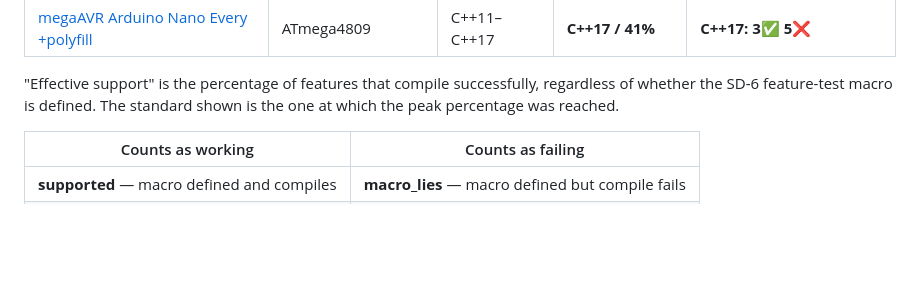
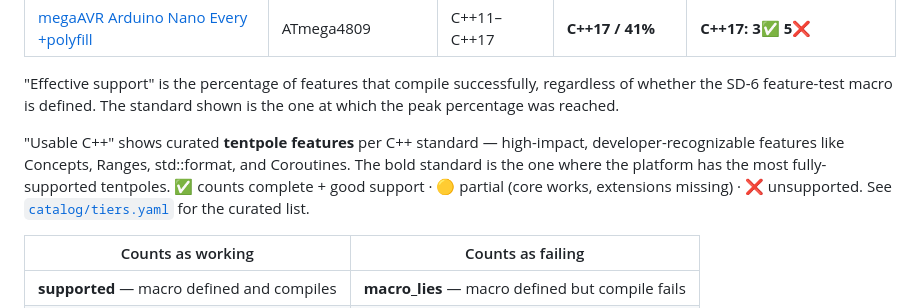
Before and after one commit to m-mcgowan/embedded-cpp-compat-check, a Markdown page: README.md, the part around one of its changes. Rendered like a GitHub page; blank space fills up the shorter version.

Commit message:
docs(readme): Add legend for Usable C++ column
Explains tentpole features, the bold-headline convention, and the glyph mapping. Links to catalog/tiers.yaml.

```diff
--- a/README.md
+++ b/README.md
@@ -39,6 +39,8 @@ Embedded toolchains often claim C++17 or C++20 support, but ship incomplete stan
 <!-- compat-matrix-end -->
 
 "Effective support" is the percentage of features that compile successfully, regardless of whether the SD-6 feature-test macro is defined. The standard shown is the one at which the peak percentage was reached.
+
+"Usable C++" shows curated **tentpole features** per C++ standard — high-impact, developer-recognizable features like Concepts, Ranges, std::format, and Coroutines. The bold standard is the one where the platform has the most fully-supported tentpoles. ✅ counts complete + good support · 🟡 partial (core works, extensions missing) · ❌ unsupported. See [`catalog/tiers.yaml`](catalog/tiers.yaml) for the curated list.
 
 | Counts as working | Counts as failing |
 |---|---|
```
Also changed, not shown: other parts of README.md (+1 -1 lines).
